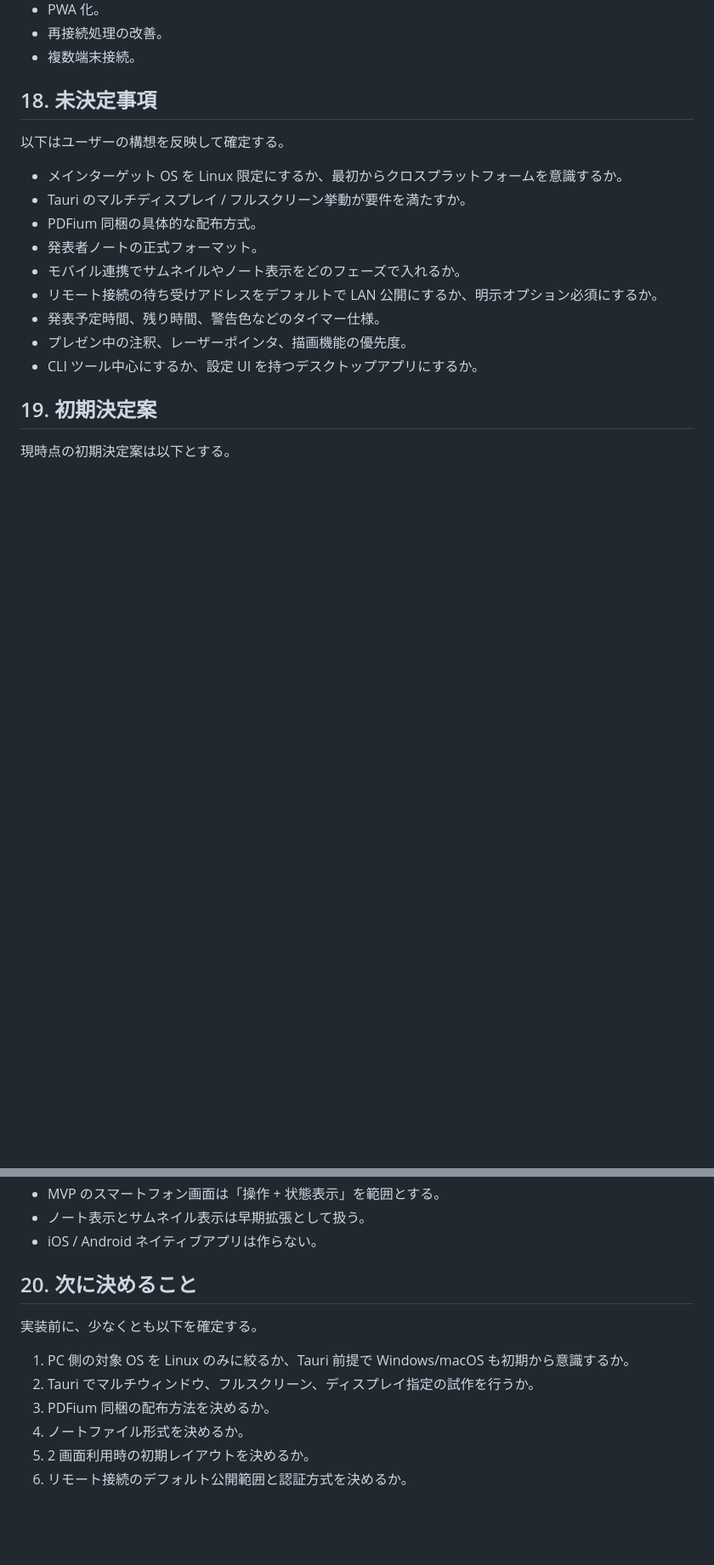
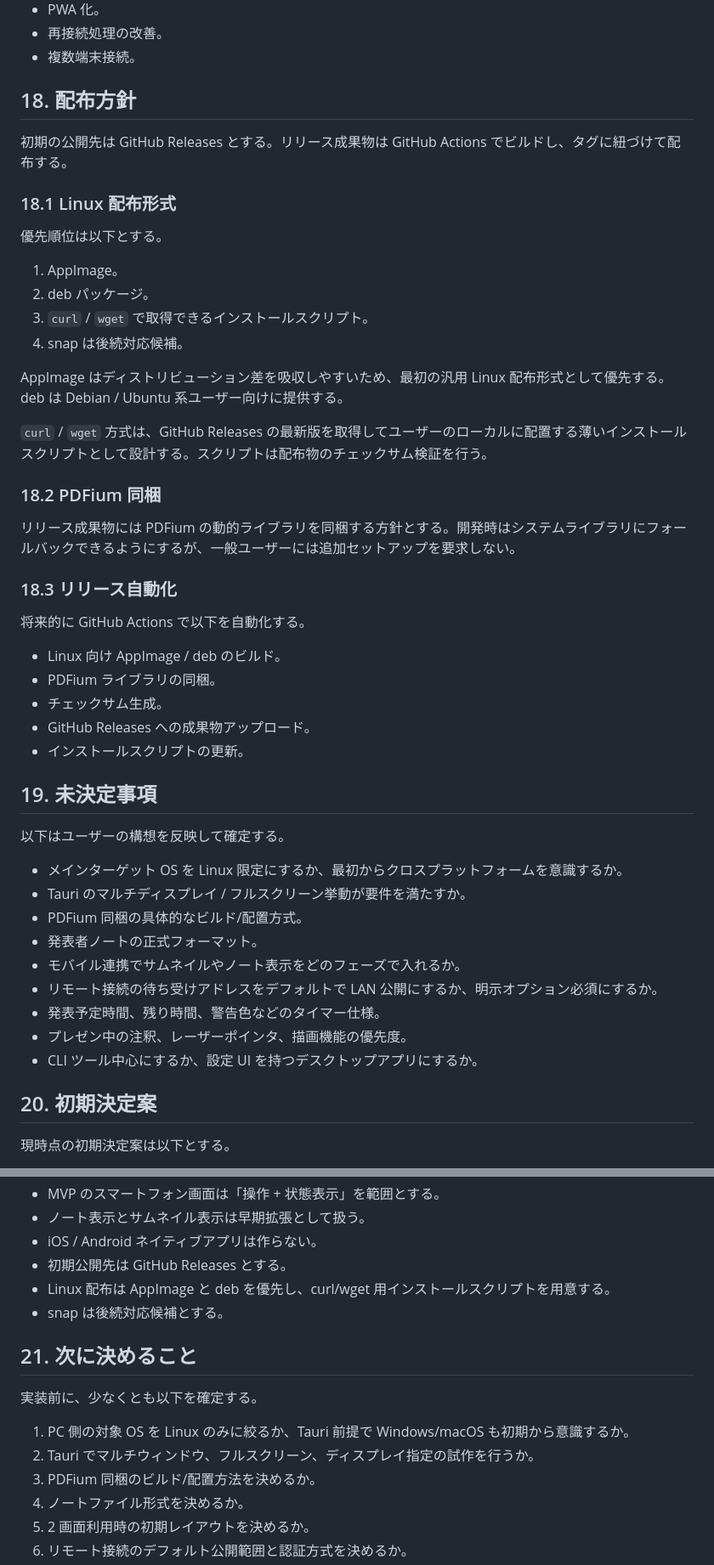
Before and after one commit to Nyayuta1060/ppmc, a Markdown page: docs/design.md, 2 parts joined by grey strips. Shown at 85% size. Rendered like a GitHub page; blank space fills up the shorter version.

```diff
--- a/docs/design.md
+++ b/docs/design.md
@@ -540,13 +540,44 @@ struct PageCacheKey {
 - 再接続処理の改善。
 - 複数端末接続。
 
-## 18. 未決定事項
+## 18. 配布方針
+
+初期の公開先は GitHub Releases とする。リリース成果物は GitHub Actions でビルドし、タグに紐づけて配布する。
+
+### 18.1 Linux 配布形式
+
+優先順位は以下とする。
+
+1. AppImage。
+2. deb パッケージ。
+3. `curl` / `wget` で取得できるインストールスクリプト。
+4. snap は後続対応候補。
+
+AppImage はディストリビューション差を吸収しやすいため、最初の汎用 Linux 配布形式として優先する。deb は Debian / Ubuntu 系ユーザー向けに提供する。
+
+`curl` / `wget` 方式は、GitHub Releases の最新版を取得してユーザーのローカルに配置する薄いインストールスクリプトとして設計する。スクリプトは配布物のチェックサム検証を行う。
+
+### 18.2 PDFium 同梱
+
+リリース成果物には PDFium の動的ライブラリを同梱する方針とする。開発時はシステムライブラリにフォールバックできるようにするが、一般ユーザーには追加セットアップを要求しない。
+
+### 18.3 リリース自動化
+
+将来的に GitHub Actions で以下を自動化する。
+
+- Linux 向け AppImage / deb のビルド。
+- PDFium ライブラリの同梱。
+- チェックサム生成。
+- GitHub Releases への成果物アップロード。
+- インストールスクリプトの更新。
+
+## 19. 未決定事項
 
 以下はユーザーの構想を反映して確定する。
 
 - メインターゲット OS を Linux 限定にするか、最初からクロスプラットフォームを意識するか。
 - Tauri のマルチディスプレイ / フルスクリーン挙動が要件を満たすか。
-- PDFium 同梱の具体的な配布方式。
+- PDFium 同梱の具体的なビルド/配置方式。
 - 発表者ノートの正式フォーマット。
 - モバイル連携でサムネイルやノート表示をどのフェーズで入れるか。
 - リモート接続の待ち受けアドレスをデフォルトで LAN 公開にするか、明示オプション必須にするか。
@@ -554,7 +585,7 @@ struct PageCacheKey {
 - プレゼン中の注釈、レーザーポインタ、描画機能の優先度。
 - CLI ツール中心にするか、設定 UI を持つデスクトップアプリにするか。
 
-## 19. 初期決定案
+## 20. 初期決定案
 
 現時点の初期決定案は以下とする。
 
@@ -571,14 +602,17 @@ struct PageCacheKey {
 - MVP のスマートフォン画面は「操作 + 状態表示」を範囲とする。
 - ノート表示とサムネイル表示は早期拡張として扱う。
 - iOS / Android ネイティブアプリは作らない。
+- 初期公開先は GitHub Releases とする。
+- Linux 配布は AppImage と deb を優先し、curl/wget 用インストールスクリプトを用意する。
+- snap は後続対応候補とする。
 
-## 20. 次に決めること
+## 21. 次に決めること
 
 実装前に、少なくとも以下を確定する。
 
 1. PC 側の対象 OS を Linux のみに絞るか、Tauri 前提で Windows/macOS も初期から意識するか。
 2. Tauri でマルチウィンドウ、フルスクリーン、ディスプレイ指定の試作を行うか。
-3. PDFium 同梱の配布方法を決めるか。
+3. PDFium 同梱のビルド/配置方法を決めるか。
 4. ノートファイル形式を決めるか。
 5. 2 画面利用時の初期レイアウトを決めるか。
 6. リモート接続のデフォルト公開範囲と認証方式を決めるか。
```
Also changed, not shown: README.md (added, +47 -0 lines).
